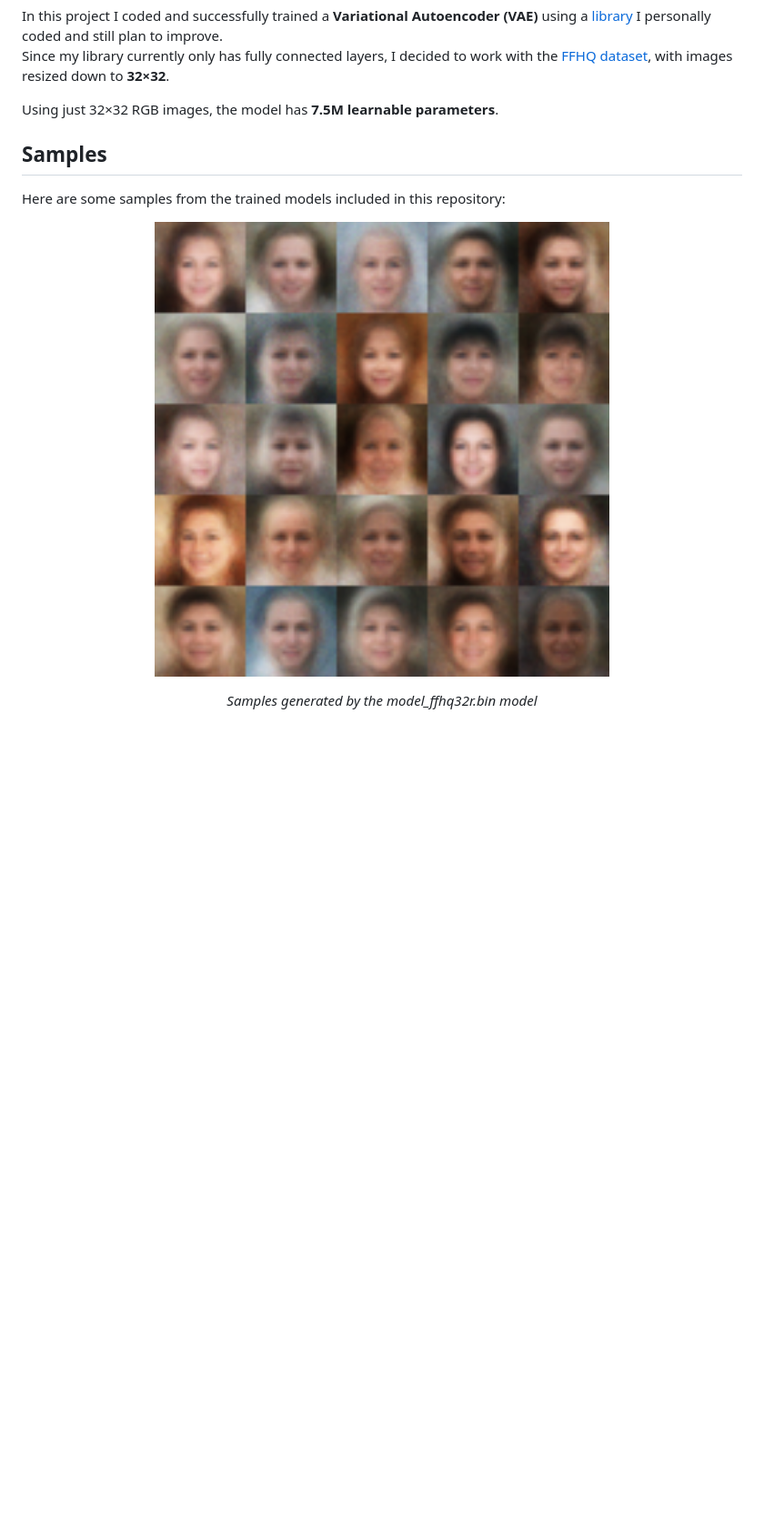
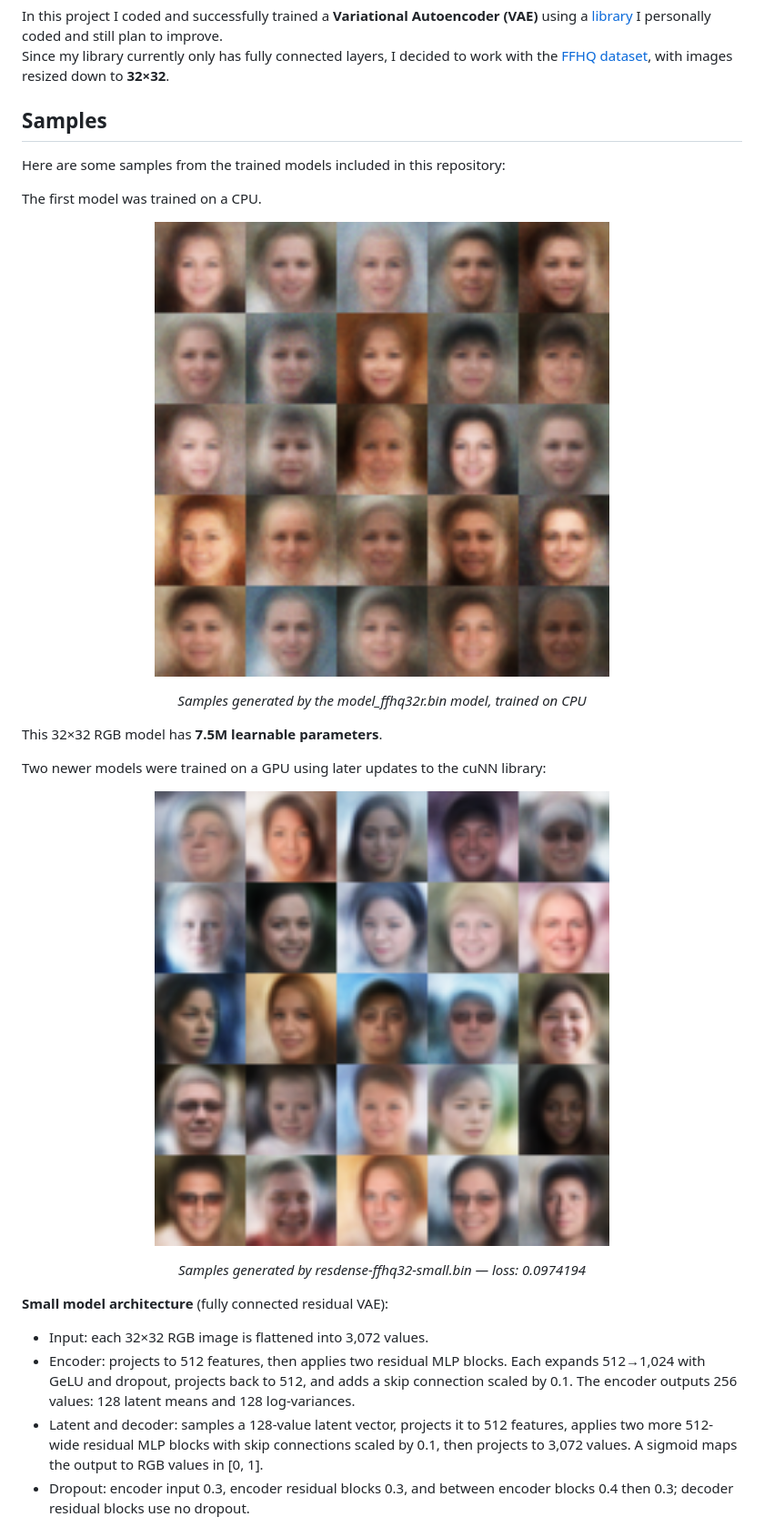
Before and after one commit to Peppooo/vae, a Markdown page: README.md, the part around one of its changes. Shown at 91% size. GitHub-like rendering; pictures changed too: vae/samples0.png (added), vae/samples1.png (added); blank space fills up the shorter version.

Commit message:
improved training loop, added newer models and updated readme

```diff
--- a/README.md
+++ b/README.md
@@ -1,13 +1,30 @@
 <h1 align="center">VAE</h1>
 
 <p> In this project I coded and successfully trained a <strong>Variational Autoencoder (VAE)</strong> using a <a href="https://github.com/Peppooo/nn">library</a> I personally coded and still plan to improve. <br> Since my library currently only has fully connected layers, I decided to work with the <a href="https://github.com/nvlabs/ffhq-dataset">FFHQ dataset</a>, with images resized down to <strong>32×32</strong>. </p>
-
-<p> Using just 32×32 RGB images, the model has <strong>7.5M learnable parameters</strong>. </p>
 
 <h2>Samples</h2>
 
 <p> Here are some samples from the trained models included in this repository: </p>
 
-<p align="center"> <img src="vae/samples.png" width="500" alt="VAE generated samples"> </p>
+<p> The first model was trained on a CPU. </p>
 
-<p align="center"> <i>Samples generated by the model_ffhq32r.bin model</i> </p>
+<p align="center"> <img src="vae/samples0.png" width="500" alt="VAE generated samples from model trained on CPU"> </p>
+
+<p align="center"> <i>Samples generated by the model_ffhq32r.bin model, trained on CPU</i> </p>
+
+<p> This 32×32 RGB model has <strong>7.5M learnable parameters</strong>. </p>
+
+<p> Two newer models were trained on a GPU using later updates to the cuNN library: </p>
+
+<p align="center"> <img src="vae/samples1.png" width="500" alt="Samples generated by the small GPU-trained model"> </p>
+
+<p align="center"> <i>Samples generated by resdense-ffhq32-small.bin — loss: 0.0974194</i> </p>
+
+<p><strong>Small model architecture</strong> (fully connected residual VAE):</p>
+<ul>
+  <li>Input: each 32×32 RGB image is flattened into 3,072 values.</li>
+  <li>Encoder: projects to 512 features, then applies two residual MLP blocks. Each expands 512→1,024 with GeLU and dropout, projects back to 512, and adds a skip connection scaled by 0.1. The encoder outputs 256 values: 128 latent means and 128 log-variances.</li>
+  <li>Latent and decoder: samples a 128-value latent vector, projects it to 512 features, applies two more 512-wide residual MLP blocks with skip connections scaled by 0.1, then projects to 3,072 values. A sigmoid maps the output to RGB values in [0, 1].</li>
+  <li>Dropout: encoder input 0.3, encoder residual blocks 0.3, and between encoder blocks 0.4 then 0.3; decoder residual blocks use no dropout.</li>
+</ul>
+
```
Also changed, not shown: other parts of README.md (+11 -0 lines), vae/samples2.png (added), 3 other files.
